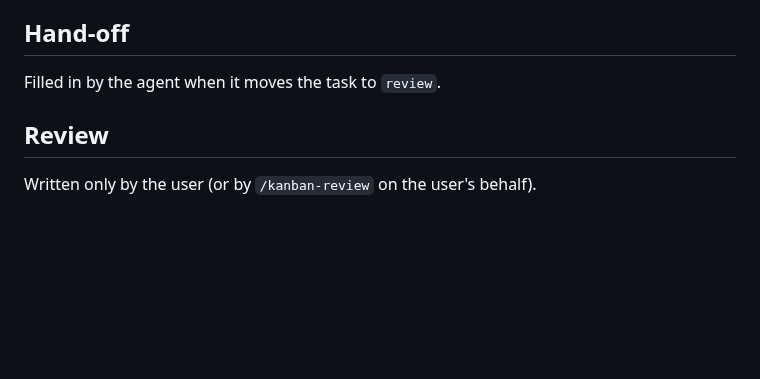
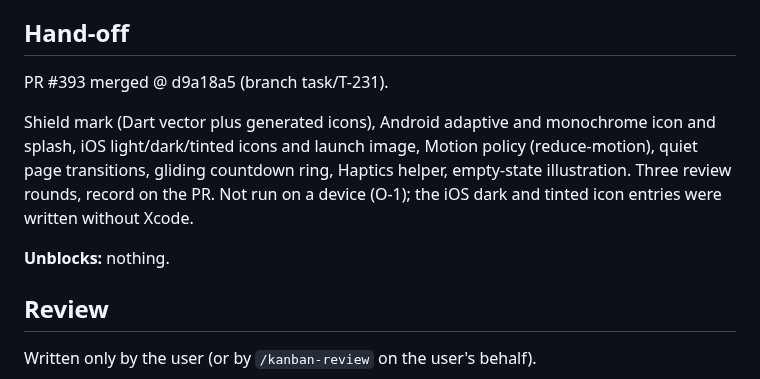
Before and after one commit to scholtz/biatec-chat, a Markdown page: kanban/tasks/T-231-authenticator-visual-polish.md, the part around the change. GitHub-like rendering; blank space fills up the shorter version.

Commit message:
kanban: T-231 hand-off (PR #393 merged)

```diff
--- a/kanban/tasks/T-231-authenticator-visual-polish.md
+++ b/kanban/tasks/T-231-authenticator-visual-polish.md
@@ -59,7 +59,11 @@ Write the failing test first for every security rule. Never log, print or put in
 
 ## Hand-off
 
-Filled in by the agent when it moves the task to `review`.
+PR #393 merged @ d9a18a5 (branch task/T-231).
+
+Shield mark (Dart vector plus generated icons), Android adaptive and monochrome icon and splash, iOS light/dark/tinted icons and launch image, Motion policy (reduce-motion), quiet page transitions, gliding countdown ring, Haptics helper, empty-state illustration. Three review rounds, record on the PR. Not run on a device (O-1); the iOS dark and tinted icon entries were written without Xcode.
+
+**Unblocks:** nothing.
 
 ## Review
 
```
